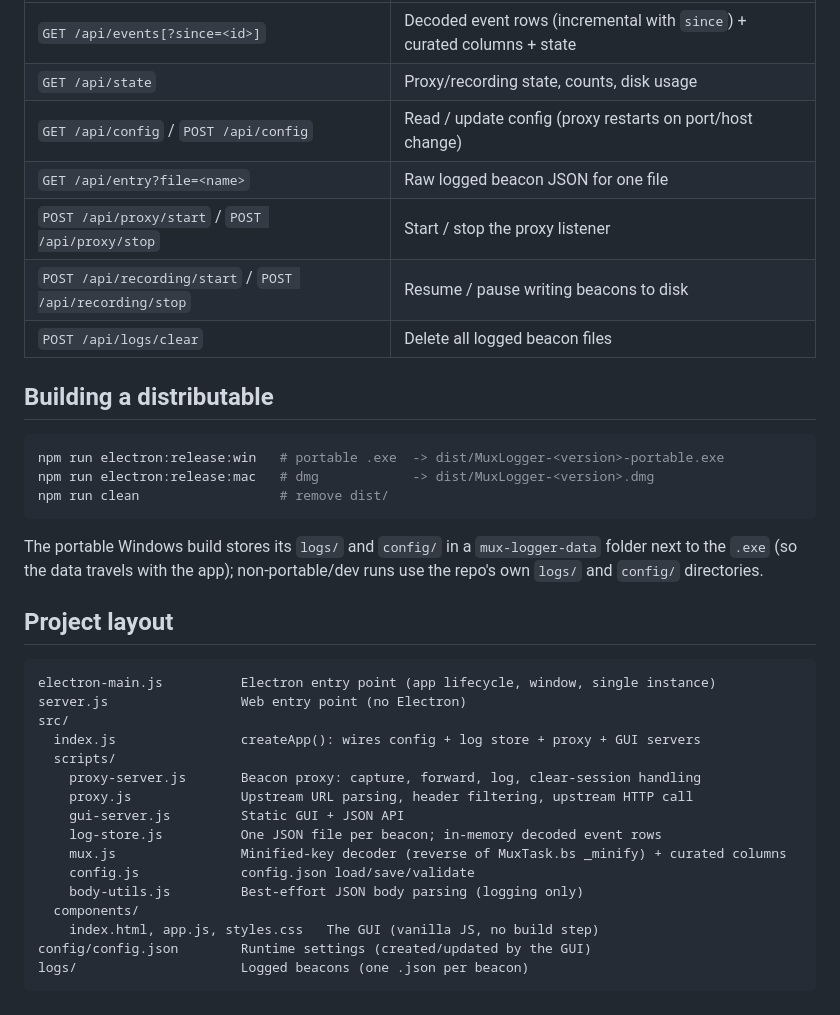
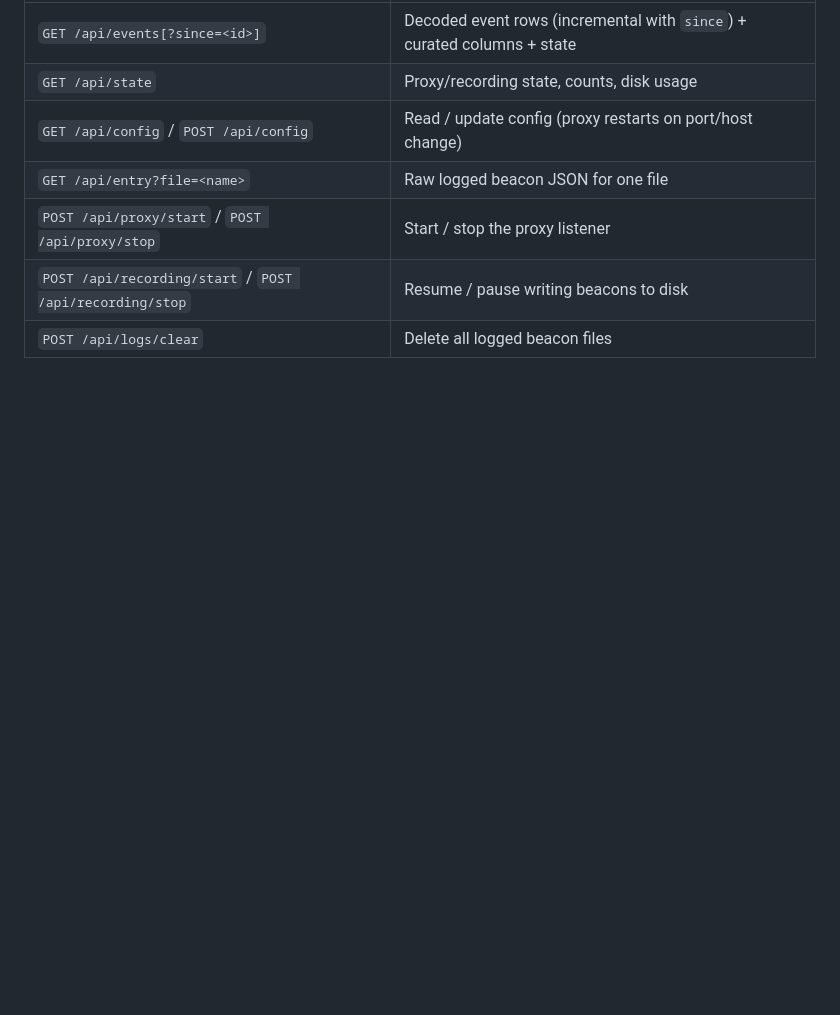
Before and after one commit to 4TV-cz/analytics-logger, a Markdown page: README.md, the part around one of its changes. GitHub-like rendering; blank space fills up the shorter version.

````diff
--- a/README.md
+++ b/README.md
@@ -70,34 +125,3 @@ The GUI is a thin client over these endpoints (all served by the GUI port):
 | `POST /api/proxy/start` / `POST /api/proxy/stop` | Start / stop the proxy listener |
 | `POST /api/recording/start` / `POST /api/recording/stop` | Resume / pause writing beacons to disk |
 | `POST /api/logs/clear` | Delete all logged beacon files |
-
-## Building a distributable
-
-```sh
-npm run electron:release:win   # portable .exe  -> dist/MuxLogger-<version>-portable.exe
-npm run electron:release:mac   # dmg            -> dist/MuxLogger-<version>.dmg
-npm run clean                  # remove dist/
-```
-
-The portable Windows build stores its `logs/` and `config/` in a `mux-logger-data` folder next to the `.exe` (so the data travels with the app); non-portable/dev runs use the repo's own `logs/` and `config/` directories.
-
-## Project layout
-
-```
-electron-main.js          Electron entry point (app lifecycle, window, single instance)
-server.js                 Web entry point (no Electron)
-src/
-  index.js                createApp(): wires config + log store + proxy + GUI servers
-  scripts/
-    proxy-server.js       Beacon proxy: capture, forward, log, clear-session handling
-    proxy.js              Upstream URL parsing, header filtering, upstream HTTP call
-    gui-server.js         Static GUI + JSON API
-    log-store.js          One JSON file per beacon; in-memory decoded event rows
-    mux.js                Minified-key decoder (reverse of MuxTask.bs _minify) + curated columns
-    config.js             config.json load/save/validate
-    body-utils.js         Best-effort JSON body parsing (logging only)
-  components/
-    index.html, app.js, styles.css   The GUI (vanilla JS, no build step)
-config/config.json        Runtime settings (created/updated by the GUI)
-logs/                     Logged beacons (one .json per beacon)
-```
````
Also changed, not shown: other parts of README.md (+75 -20 lines), assets/app_screenshot.png (added).
